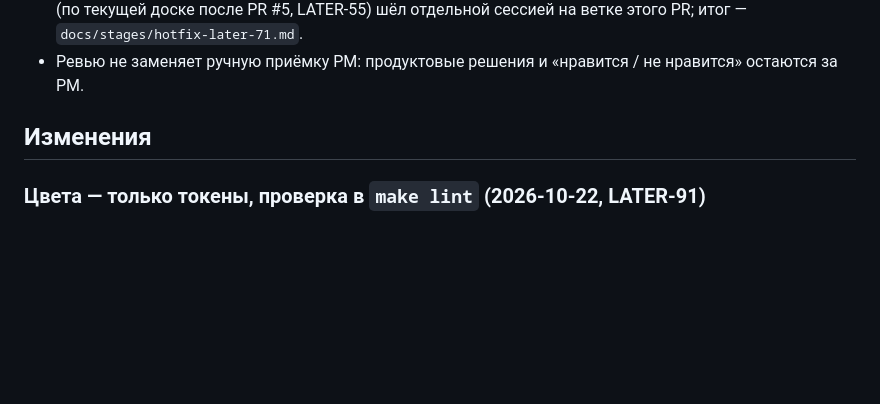
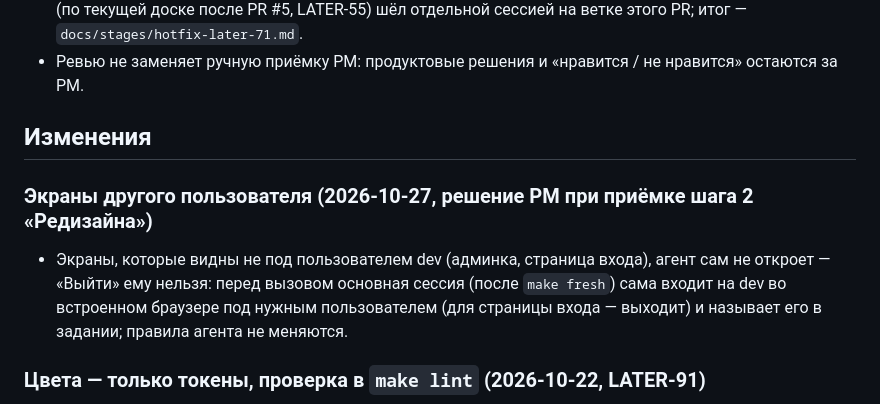
Before and after one commit to luvu1uvu/selen, a Markdown page: docs/adr/0023-ux-review.md, the part around the change. Drawn GitHub-style; blank space fills up the shorter version.

Commit message:
docs: ADR-0023 — экраны другого пользователя для ux-reviewer: вход делает основная сессия
Решение PM 27.10 при приёмке шага 2 «Редизайна»: правила агента не меняются.

Co-Authored-By: Claude Opus 5.5 <noreply@anthropic.com>

```diff
--- a/docs/adr/0023-ux-review.md
+++ b/docs/adr/0023-ux-review.md
@@ -95,6 +95,12 @@
 
 ## Изменения
 
+### Экраны другого пользователя (2026-10-27, решение PM при приёмке шага 2 «Редизайна»)
+
+- Экраны, которые видны не под пользователем dev (админка, страница входа), агент сам не откроет — «Выйти» ему нельзя:
+  перед вызовом основная сессия (после `make fresh`) сама входит на dev во встроенном браузере под нужным пользователем
+  (для страницы входа — выходит) и называет его в задании; правила агента не меняются.
+
 ### Цвета — только токены, проверка в `make lint` (2026-10-22, LATER-91)
 
 - В «Решении» сказано: «палитра — только для статусов и категорий колонок». Теперь цвета палитры Tailwind — только
```
